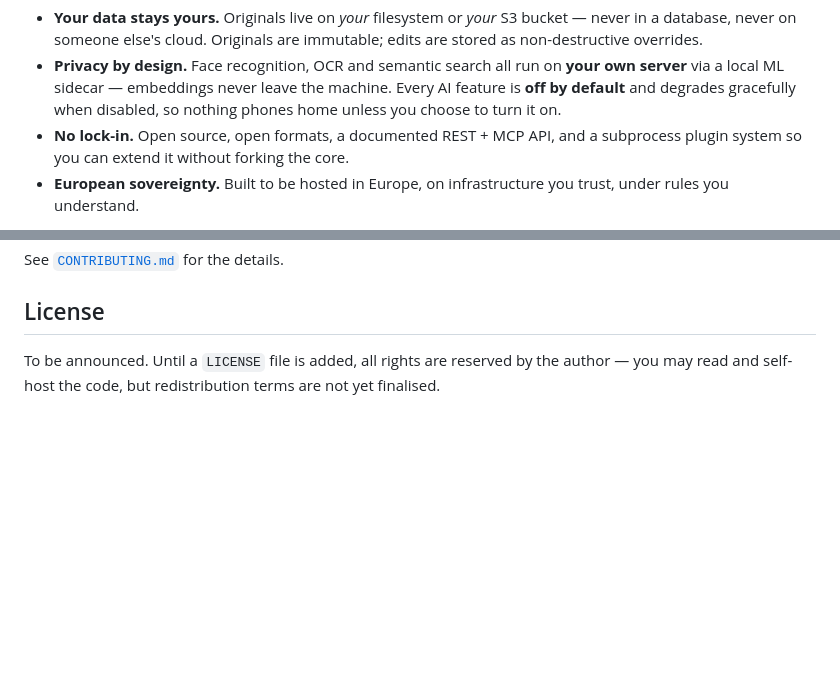
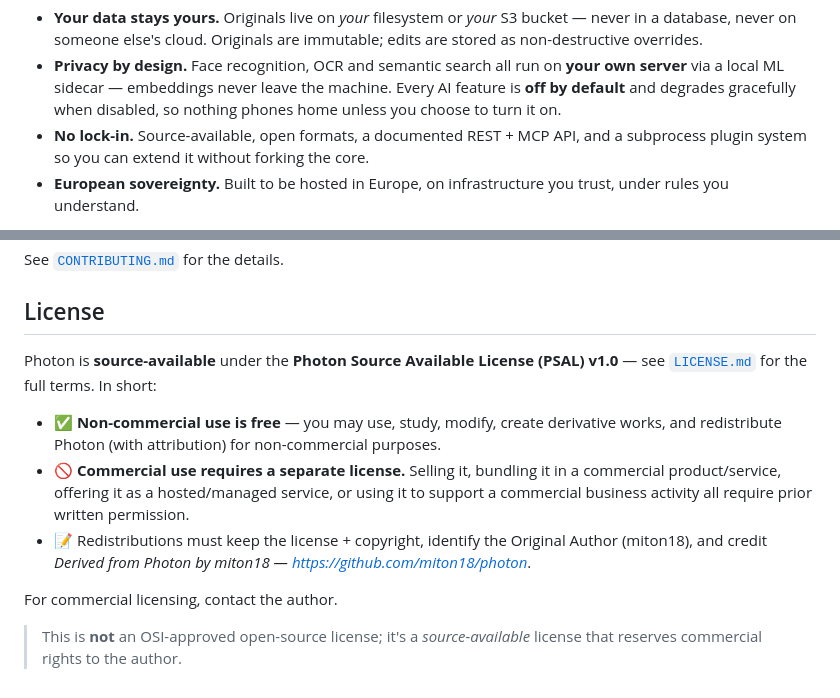
Before and after one commit to miton18/photon, a Markdown page: README.md, 2 parts joined by grey strips. Drawn GitHub-style; blank space fills up the shorter version.

Commit message:
chore: license Photon under the Source Available License (PSAL) v1.0
Source-available: non-commercial use is free with attribution; commercial use
requires a separate license. Full terms in LICENSE.md; README licensing section
updated and the 'open source' wording corrected to 'source-available'.

```diff
--- a/README.md
+++ b/README.md
@@ -29,7 +29,7 @@ Photon is built in **France** as a sovereign, privacy-first alternative:
   **your own server** via a local ML sidecar — embeddings never leave the
   machine. Every AI feature is **off by default** and degrades gracefully when
   disabled, so nothing phones home unless you choose to turn it on.
-- **No lock-in.** Open source, open formats, a documented REST + MCP API, and a
+- **No lock-in.** Source-available, open formats, a documented REST + MCP API, and a
   subprocess plugin system so you can extend it without forking the core.
 - **European sovereignty.** Built to be hosted in Europe, on infrastructure you
   trust, under rules you understand.
@@ -199,6 +199,19 @@ See [`CONTRIBUTING.md`](CONTRIBUTING.md) for the details.
 
 ## License
 
-To be announced. Until a `LICENSE` file is added, all rights are reserved by the
-author — you may read and self-host the code, but redistribution terms are not
-yet finalised.
+Photon is **source-available** under the **Photon Source Available License (PSAL)
+v1.0** — see [`LICENSE.md`](LICENSE.md) for the full terms. In short:
+
+- ✅ **Non-commercial use is free** — you may use, study, modify, create derivative
+  works, and redistribute Photon (with attribution) for non-commercial purposes.
+- 🚫 **Commercial use requires a separate license.** Selling it, bundling it in a
+  commercial product/service, offering it as a hosted/managed service, or using it
+  to support a commercial business activity all require prior written permission.
+- 📝 Redistributions must keep the license + copyright, identify the Original Author
+  (miton18), and credit *Derived from Photon by miton18 —
+  https://github.com/miton18/photon*.
+
+For commercial licensing, contact the author.
+
+> This is **not** an OSI-approved open-source license; it's a *source-available*
+> license that reserves commercial rights to the author.
```
